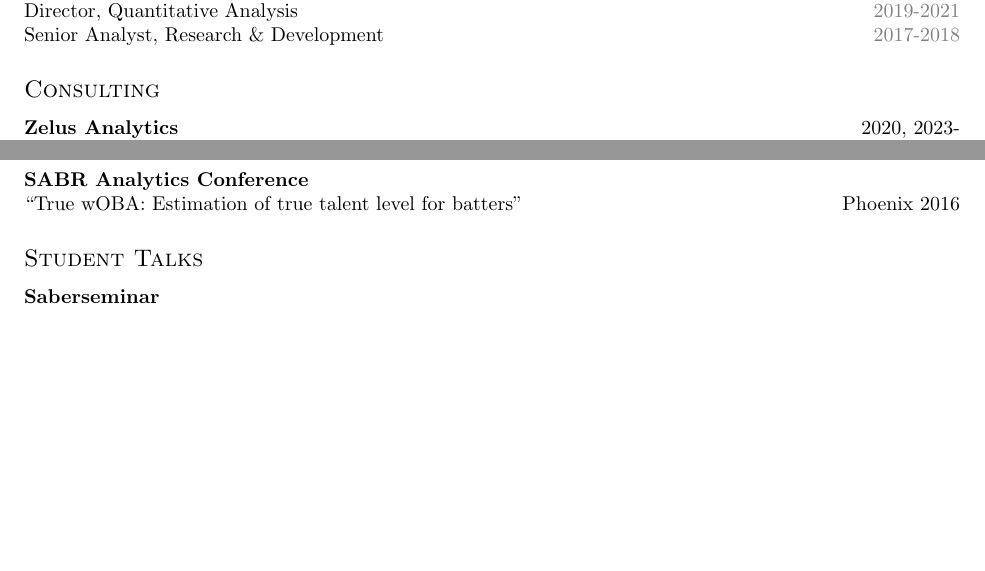
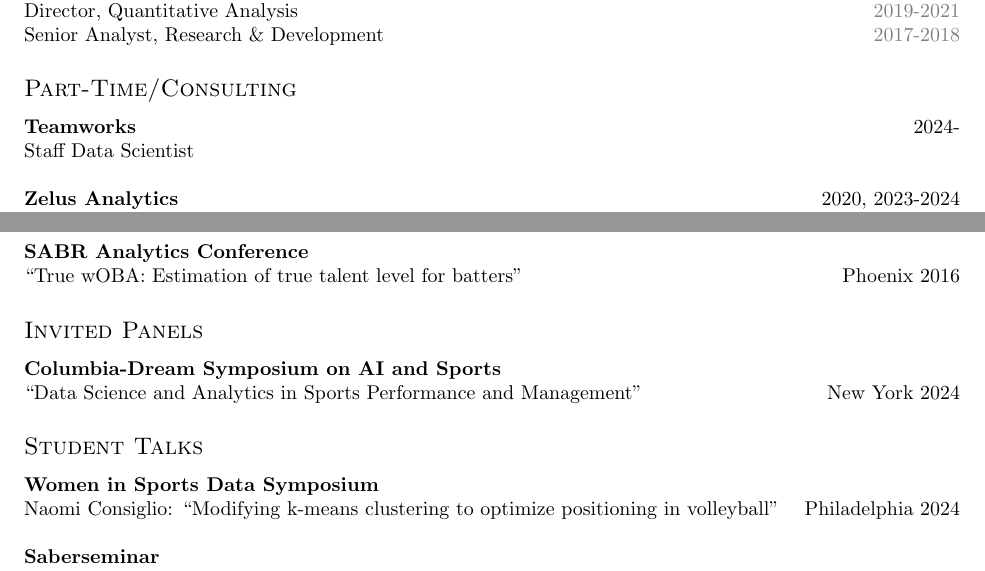
Before and after one commit to saberpowers/saberpowers.github.io, a LaTeX document (assets/powers.tex): two parts of pages 1 and 3 of 5, joined at a grey line, cut so that both start at the same text, the shorter picture padded with empty space. Compiled offline with pdfLaTeX.

Commit message:
update bio and cv

```diff
--- a/assets/powers.tex
+++ b/assets/powers.tex
@@ -41,10 +41,13 @@
 Director, Quantitative Analysis \hfill {\color{gray} 2019-2021}\\
 Senior Analyst, Research \& Development \hfill {\color{gray} 2017-2018}
 
-\subsection*{\sc Consulting}
+\subsection*{\sc Part-Time/Consulting}
 
-{\bf Zelus Analytics} \hfill 2020, 2023-\\
-Staff Data Scientist \hfill {\color{gray}2023-}\\
+{\bf Teamworks} \hfill 2024-\\
+Staff Data Scientist\\
+~\\
+{\bf Zelus Analytics} \hfill 2020, 2023-2024\\
+Staff Data Scientist \hfill {\color{gray}2023-2024}\\
 Senior Data Scientist \hfill {\color{gray}2020}\\
 ~\\
 {\bf AZ Alkmaar} \hfill 2015-2020\\
@@ -150,8 +153,16 @@
 {\bf SABR Analytics Conference}\\
 ``True wOBA: Estimation of true talent level for batters'' \hfill Phoenix 2016
 
+\subsection*{\sc Invited Panels}
+
+{\bf Columbia-Dream Symposium on AI and Sports}\\
+``Data Science and Analytics in Sports Performance and Management'' \hfill New York 2024
+
 \subsection*{\sc Student Talks}
 
+{\bf Women in Sports Data Symposium}\\
+Naomi Consiglio: ``Modifying k-means clustering to optimize positioning in volleyball'' \hfill Philadelphia 2024\\
+~\\
 {\bf Saberseminar}\\
 Jeff Brover: ``Do we learn more about AAA batters when they face better pitches?'' \hfill Chicago 2024\\
 Jacob Hahn: ``A game theoretic analysis of the pickoff limit in Major League Baseball'' \hfill Chicago 2024\\
```
Also changed, not shown: docs/assets/powers.pdf, assets/powers.tex (9 more changed lines), 4 other files.
